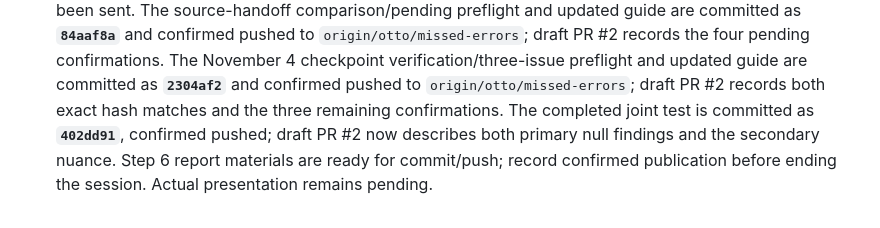
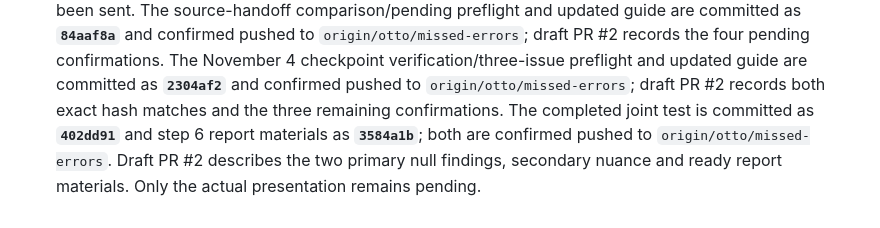
Before and after one commit to Ottohesten/02830-medical-segmentation, a Markdown page: docs/tasks/g1_missed_errors.md, the part around the change. Rendered like a GitHub page.

```diff
--- a/docs/tasks/g1_missed_errors.md
+++ b/docs/tasks/g1_missed_errors.md
@@ -544,6 +544,6 @@ and ideas for what could make the result better.)*
   The November 4 checkpoint verification/three-issue preflight and updated guide are committed as
   **`2304af2`** and confirmed pushed to `origin/otto/missed-errors`; draft PR #2 records both exact hash
   matches and the three remaining confirmations.
-  The completed joint test is committed as **`402dd91`**, confirmed pushed; draft PR #2 now describes both
-  primary null findings and the secondary nuance. Step 6 report materials are ready for commit/push;
-  record confirmed publication before ending the session. Actual presentation remains pending.
+  The completed joint test is committed as **`402dd91`** and step 6 report materials as **`3584a1b`**;
+  both are confirmed pushed to `origin/otto/missed-errors`. Draft PR #2 describes the two primary null
+  findings, secondary nuance and ready report materials. Only the actual presentation remains pending.
```
Also changed, not shown: PROJECT_LOG.md (+4 -0 lines).
